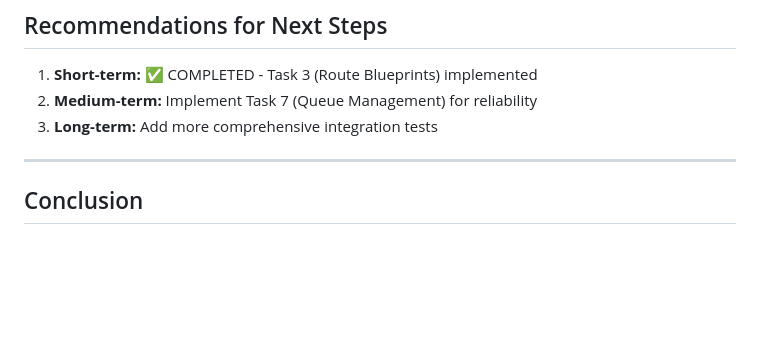
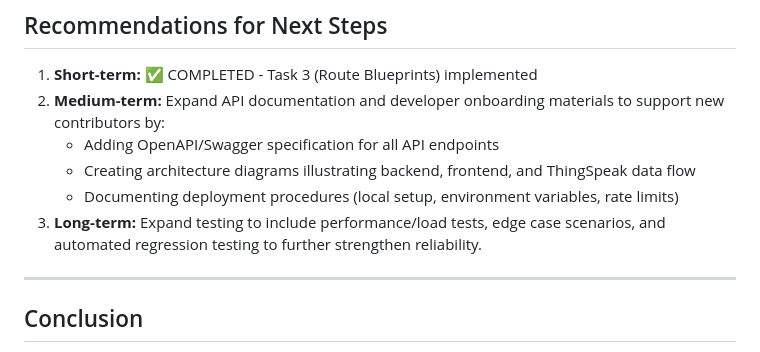
Before and after one commit to Josan88/Electronic-Medication-Administration-Record, a Markdown page: IMPROVEMENTS.md, the part around the change. Rendered like a GitHub page; blank space fills up the shorter version.

Commit message:
Update recommendations in improvements document to enhance API documentation and testing strategies

```diff
--- a/IMPROVEMENTS.md
+++ b/IMPROVEMENTS.md
@@ -353,8 +353,11 @@ All improvements have been tested:
 ## Recommendations for Next Steps
 
 1. **Short-term:** ✅ COMPLETED - Task 3 (Route Blueprints) implemented
-2. **Medium-term:** Implement Task 7 (Queue Management) for reliability
-3. **Long-term:** Add more comprehensive integration tests
+2. **Medium-term:** Expand API documentation and developer onboarding materials to support new contributors by:
+   - Adding OpenAPI/Swagger specification for all API endpoints
+   - Creating architecture diagrams illustrating backend, frontend, and ThingSpeak data flow
+   - Documenting deployment procedures (local setup, environment variables, rate limits)
+3. **Long-term:** Expand testing to include performance/load tests, edge case scenarios, and automated regression testing to further strengthen reliability.
 
 ---
 
```
